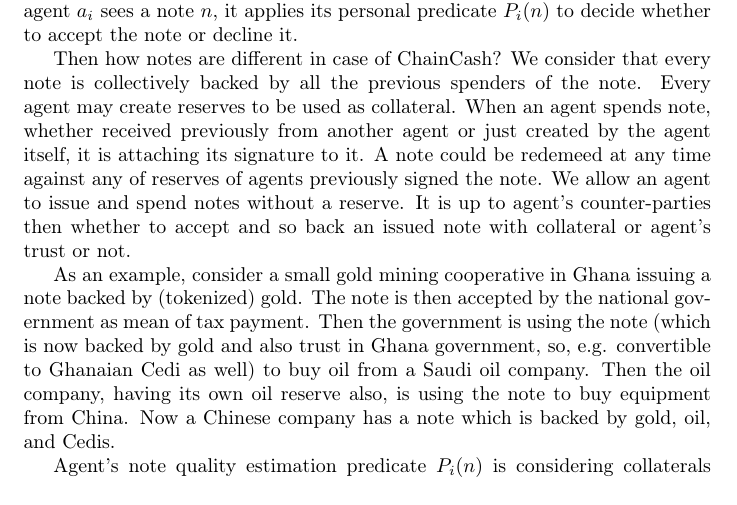
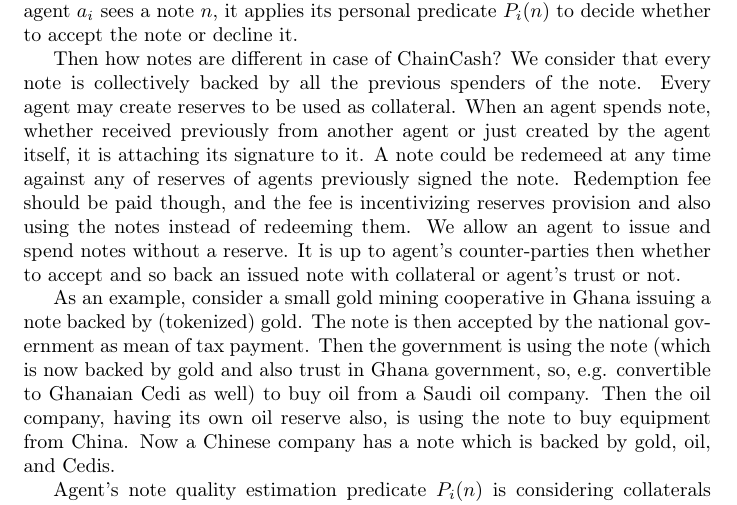
Before and after one commit to ChainCashLabs/chaincash, a LaTeX paper (paper/chaincash.tex): part of page 2 of 6, cut so that both start at the same text. Compiled offline with pdfLaTeX.

Commit message:
redemption fee

```diff
--- a/paper/chaincash.tex
+++ b/paper/chaincash.tex
@@ -85,7 +84,7 @@
 
 We consider that an economy is consisting of known agents $a_1, ..., a_n$. Then we can define medium-of-exchange property of money via a set of agents accepting monetary objects~(i.e. notes). Usually, set of agents accepting money~(local or foreign currency) is fixed. That is, for every monetary object~(e.g. a note), an agent is accepting it as a mean of incoming payment, or reject. In opposite, for \cc{} money, similarly to~\cite{saito2003peer}, the set is individual for a note, so when agent $a_i$ sees a note $n$, it applies its personal predicate $P_i(n)$ to decide whether to accept the note or decline it.
 
-Then how notes are different in case of \cc{}? We consider that every note is collectively backed by all the previous spenders of the note. Every agent may create reserves to be used as collateral. When an agent spends note, whether received previously from another agent or just created by the agent itself, it is attaching its signature to it. A note could be redemeed at any time against any of reserves of agents previously signed the note. We allow an agent to issue and spend notes without a reserve. It is up to agent's counter-parties then whether to accept and so back an issued note with collateral or agent's trust or not.
+Then how notes are different in case of \cc{}? We consider that every note is collectively backed by all the previous spenders of the note. Every agent may create reserves to be used as collateral. When an agent spends note, whether received previously from another agent or just created by the agent itself, it is attaching its signature to it. A note could be redemeed at any time against any of reserves of agents previously signed the note. Redemption fee should be paid though, and the fee is incentivizing reserves provision and also using the notes instead of redeeming them. We allow an agent to issue and spend notes without a reserve. It is up to agent's counter-parties then whether to accept and so back an issued note with collateral or agent's trust or not.
 
 As an example, consider a small gold mining cooperative in Ghana issuing a note backed by (tokenized) gold. The note is then accepted by the national government as mean of tax payment. Then the government is using the note~(which is now backed by gold and also trust in Ghana government, so, e.g. convertible to Ghanaian Cedi as well) to buy oil from a Saudi oil company. Then the oil company, having its own oil reserve also, is using the note to buy equipment from China. Now a Chinese company has a note which is backed by gold, oil, and Cedis.
 
```
Also changed, not shown: README.md, paper/chaincash.tex (1 more changed lines), 2 other files.
